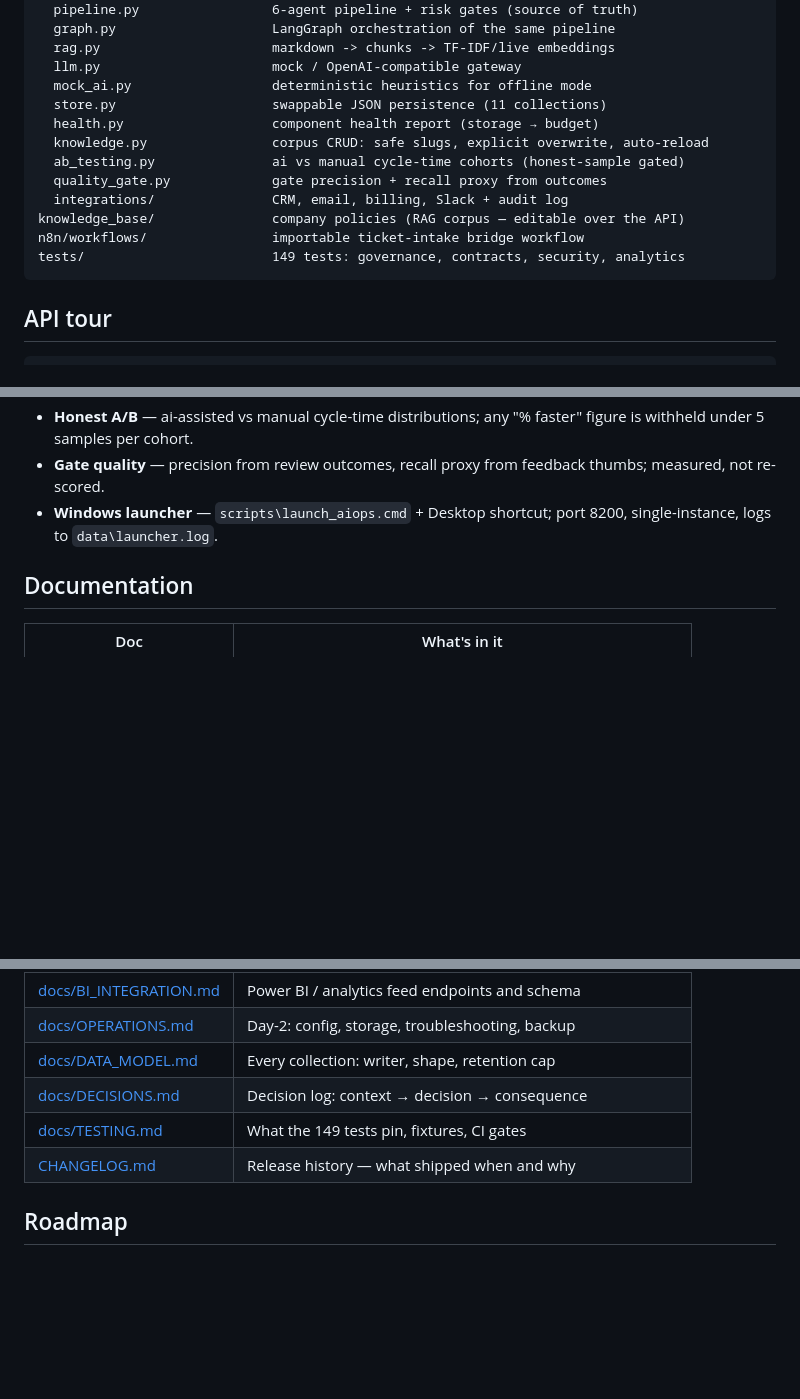
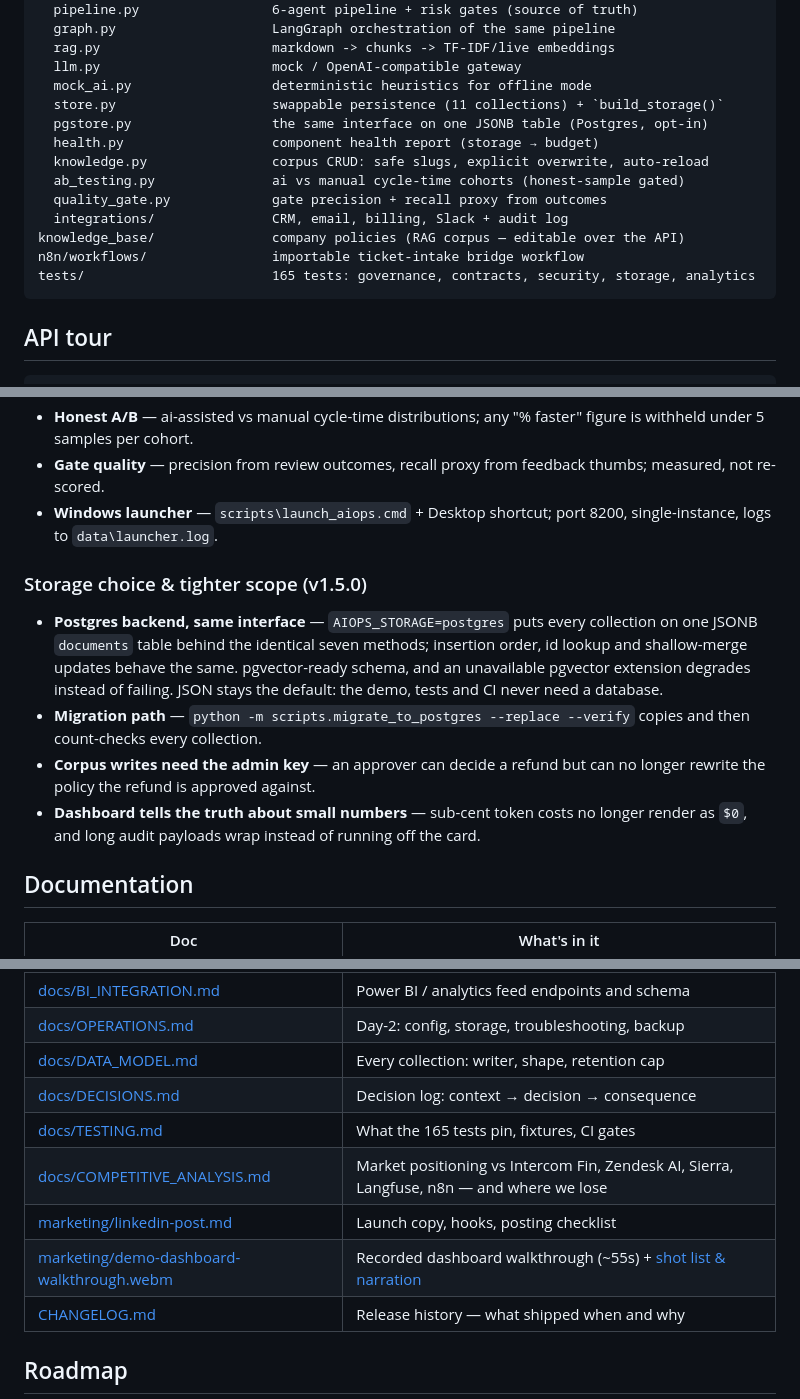
Before and after one commit to Aabyyss/AI-Operations-Workflow-Automation-Platform, a Markdown page: README.md, 3 parts joined by grey strips. Rendered like a GitHub page; blank space fills up the shorter version.

````diff
--- a/README.md
+++ b/README.md
@@ -65,7 +65,8 @@ backend/
   rag.py                      markdown -> chunks -> TF-IDF/live embeddings
   llm.py                      mock / OpenAI-compatible gateway
   mock_ai.py                  deterministic heuristics for offline mode
-  store.py                    swappable JSON persistence (11 collections)
+  store.py                    swappable persistence (11 collections) + `build_storage()`
+  pgstore.py                  the same interface on one JSONB table (Postgres, opt-in)
   health.py                   component health report (storage → budget)
   knowledge.py                corpus CRUD: safe slugs, explicit overwrite, auto-reload
   ab_testing.py               ai vs manual cycle-time cohorts (honest-sample gated)
@@ -73,7 +74,7 @@ backend/
   integrations/               CRM, email, billing, Slack + audit log
 knowledge_base/               company policies (RAG corpus — editable over the API)
 n8n/workflows/                importable ticket-intake bridge workflow
-tests/                        149 tests: governance, contracts, security, analytics
+tests/                        165 tests: governance, contracts, security, storage, analytics
 ```
 
 ## API tour
@@ -143,6 +144,22 @@ The questions an operator asks at 2am, answered in code:
 - **Windows launcher** — `scripts\launch_aiops.cmd` + Desktop shortcut;
   port 8200, single-instance, logs to `data\launcher.log`.
 
+### Storage choice & tighter scope (v1.5.0)
+
+- **Postgres backend, same interface** — `AIOPS_STORAGE=postgres` puts every
+  collection on one JSONB `documents` table behind the identical seven
+  methods; insertion order, id lookup and shallow-merge updates behave the
+  same. pgvector-ready schema, and an unavailable pgvector extension degrades
+  instead of failing. JSON stays the default: the demo, tests and CI never
+  need a database.
+- **Migration path** — `python -m scripts.migrate_to_postgres --replace
+  --verify` copies and then count-checks every collection.
+- **Corpus writes need the admin key** — an approver can decide a refund but
+  can no longer rewrite the policy the refund is approved against.
+- **Dashboard tells the truth about small numbers** — sub-cent token costs no
+  longer render as `$0`, and long audit payloads wrap instead of running off
+  the card.
+
 ## Documentation
 
 | Doc | What's in it |
@@ -155,7 +172,10 @@ The questions an operator asks at 2am, answered in code:
 | [docs/OPERATIONS.md](docs/OPERATIONS.md) | Day-2: config, storage, troubleshooting, backup |
 | [docs/DATA_MODEL.md](docs/DATA_MODEL.md) | Every collection: writer, shape, retention cap |
 | [docs/DECISIONS.md](docs/DECISIONS.md) | Decision log: context → decision → consequence |
-| [docs/TESTING.md](docs/TESTING.md) | What the 149 tests pin, fixtures, CI gates |
+| [docs/TESTING.md](docs/TESTING.md) | What the 165 tests pin, fixtures, CI gates |
+| [docs/COMPETITIVE_ANALYSIS.md](docs/COMPETITIVE_ANALYSIS.md) | Market positioning vs Intercom Fin, Zendesk AI, Sierra, Langfuse, n8n — and where we lose |
+| [marketing/linkedin-post.md](marketing/linkedin-post.md) | Launch copy, hooks, posting checklist |
+| [marketing/demo-dashboard-walkthrough.webm](marketing/demo-dashboard-walkthrough.webm) | Recorded dashboard walkthrough (~55s) + [shot list & narration](marketing/demo-video-shotlist.md) |
 | [CHANGELOG.md](CHANGELOG.md) | Release history — what shipped when and why |
 
 ## Roadmap
````
Also changed, not shown: other parts of README.md (+3 -1 lines), CHANGELOG.md (+63 -0 lines), docs/TESTING.md (+2 -1 lines).
